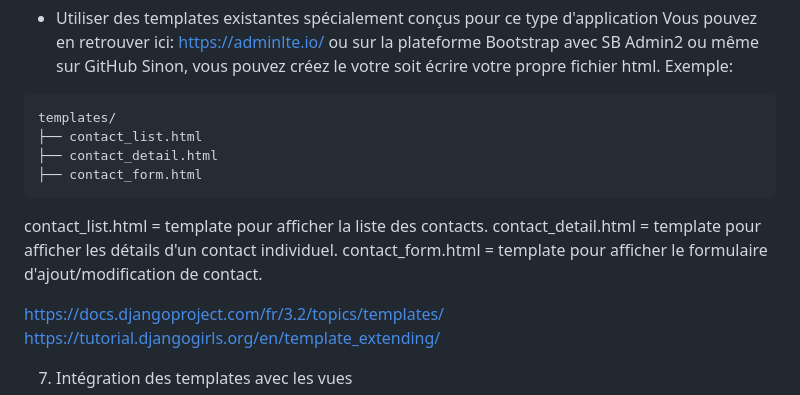
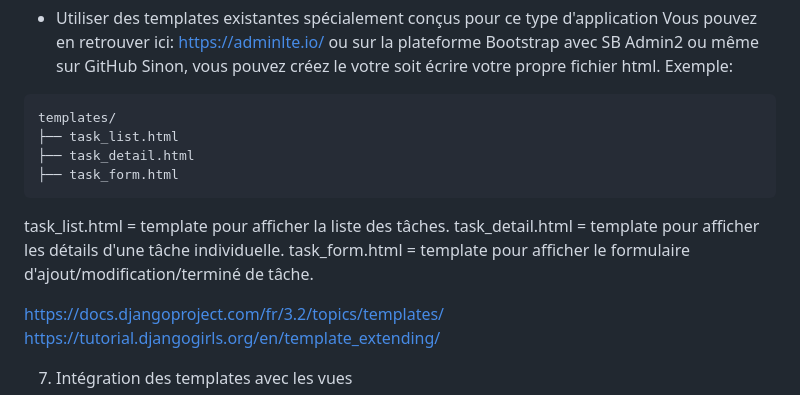
Before and after one commit to ivsgabi/Introduction-developpement-Web-Python, a Markdown page: README.md, the part around the change. GitHub-like rendering.

````diff
--- a/README.md
+++ b/README.md
@@ -75,13 +75,13 @@ Sinon, vous pouvez créez le votre soit écrire votre propre fichier html.
 Exemple:
 ```
 templates/
-├── contact_list.html
-├── contact_detail.html
-├── contact_form.html
+├── task_list.html
+├── task_detail.html
+├── task_form.html
 ```
-contact_list.html = template pour afficher la liste des contacts.
-contact_detail.html = template pour afficher les détails d'un contact individuel.
-contact_form.html = template pour afficher le formulaire d'ajout/modification de contact.
+task_list.html = template pour afficher la liste des tâches.
+task_detail.html = template pour afficher les détails d'une tâche individuelle.
+task_form.html = template pour afficher le formulaire d'ajout/modification/terminé de tâche.
 
 https://docs.djangoproject.com/fr/3.2/topics/templates/
 https://tutorial.djangogirls.org/en/template_extending/
````
